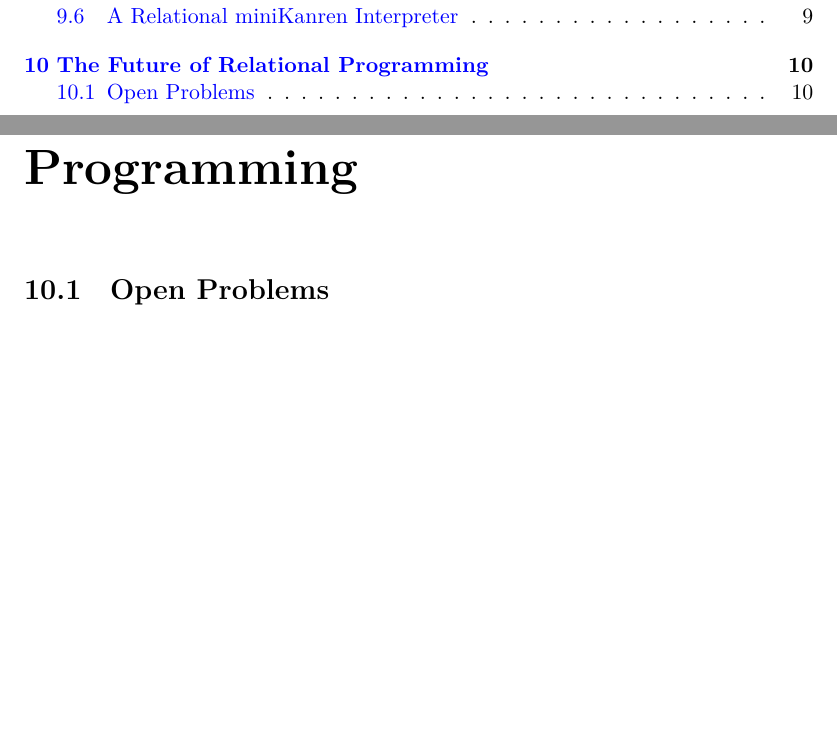
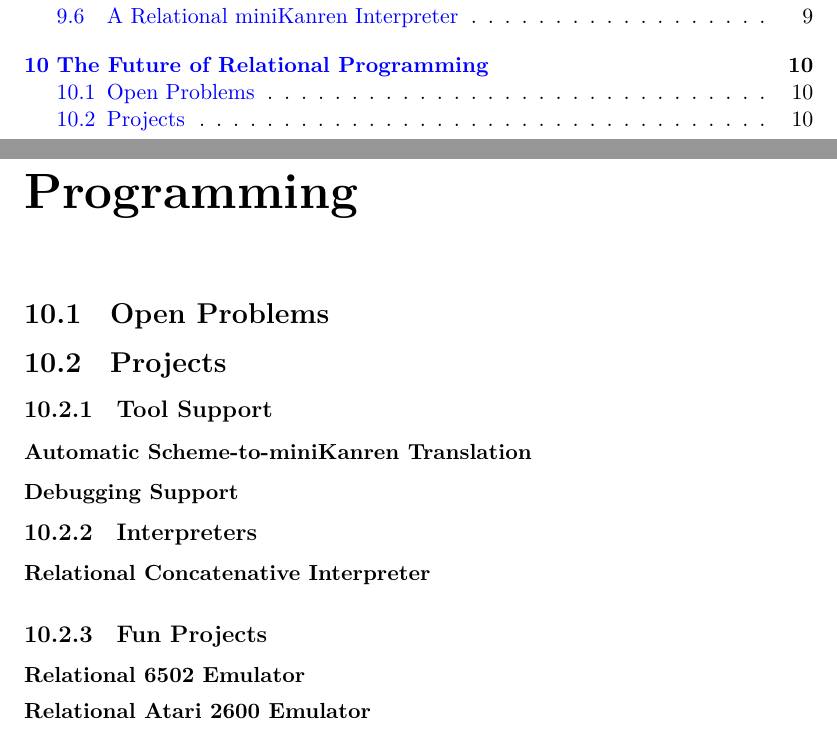
Before and after one commit to webyrd/untitled-relational-interpreter-book, a LaTeX thesis (rpim.tex): two parts of pages 7 and 17 of 18, joined at a grey line, cut so that both start at the same text, the shorter picture padded with empty space. The pictures show the PDF file rpim.pdf that the author committed with the source.

Commit message:
added to open problems and projects

```diff
--- a/rpim.tex
+++ b/rpim.tex
@@ -184,6 +184,15 @@
 
 \chapter{The Future of Relational Programming}
 \section{Open Problems}
+\section{Projects}
+\subsection{Tool Support}
+\subsubsection{Automatic Scheme-to-miniKanren Translation}
+\subsubsection{Debugging Support}
+\subsection{Interpreters}
+\paragraph{Relational Concatenative Interpreter}
+\subsection{Fun Projects}
+\paragraph{Relational 6502 Emulator}
+\paragraph{Relational Atari 2600 Emulator}
 
 \bibliography{rpim}
 
```
Also changed, not shown: rpim.pdf.
